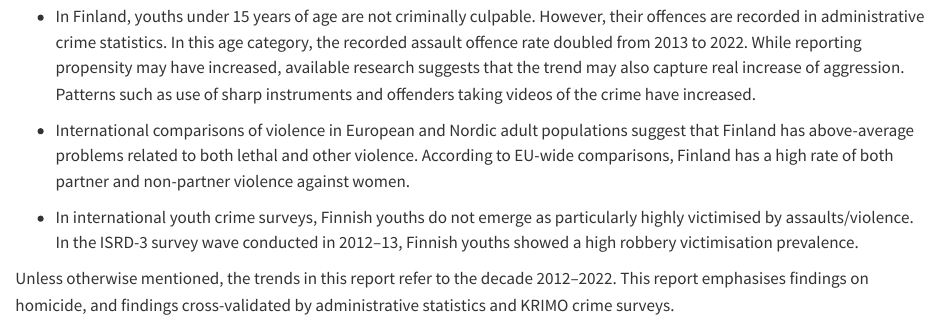
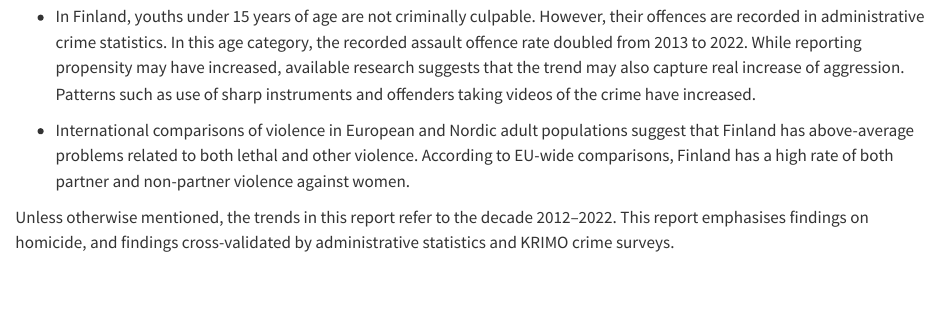
Before and after one commit to krimo-rt/crime-trends-in-finland, a Quarto document (index.qmd): the page in a window 1100 px wide, from 520 px down. Rendered offline with R 4.5, knitr and Pandoc in place of Quarto, with nearby package versions.

Commit message:
vuoden 2022 päivitykset

````diff
--- a/index.qmd
+++ b/index.qmd
@@ -21,8 +21,6 @@
 -   In Finland, youths under 15 years of age are not criminally culpable. However, their offences are recorded in administrative crime statistics. In this age category, the recorded assault offence rate doubled from 2013 to 2022. While reporting propensity may have increased, available research suggests that the trend may also capture real increase of aggression. Patterns such as use of sharp instruments and offenders taking videos of the crime have increased.
 
 -   International comparisons of violence in European and Nordic adult populations suggest that Finland has above-average problems related to both lethal and other violence. According to EU-wide comparisons, Finland has a high rate of both partner and non-partner violence against women.
-
--   In international youth crime surveys, Finnish youths do not emerge as particularly highly victimised by assaults/violence. In the ISRD-3 survey wave conducted in 2012--13, Finnish youths showed a high robbery victimisation prevalence.
 
 ```{r setup, include=FALSE}
 library(flexdashboard)
````
Also changed, not shown: 1 other file.
